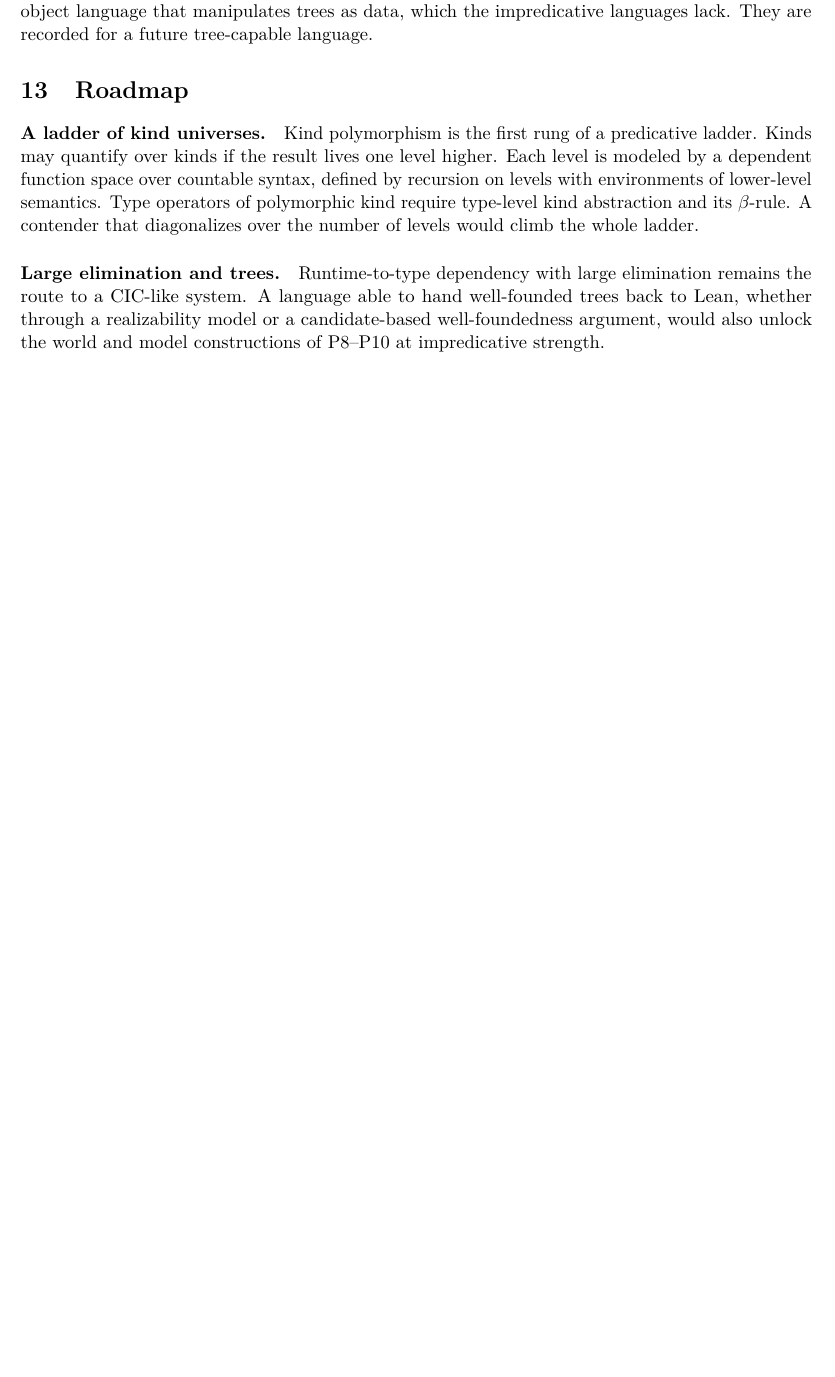
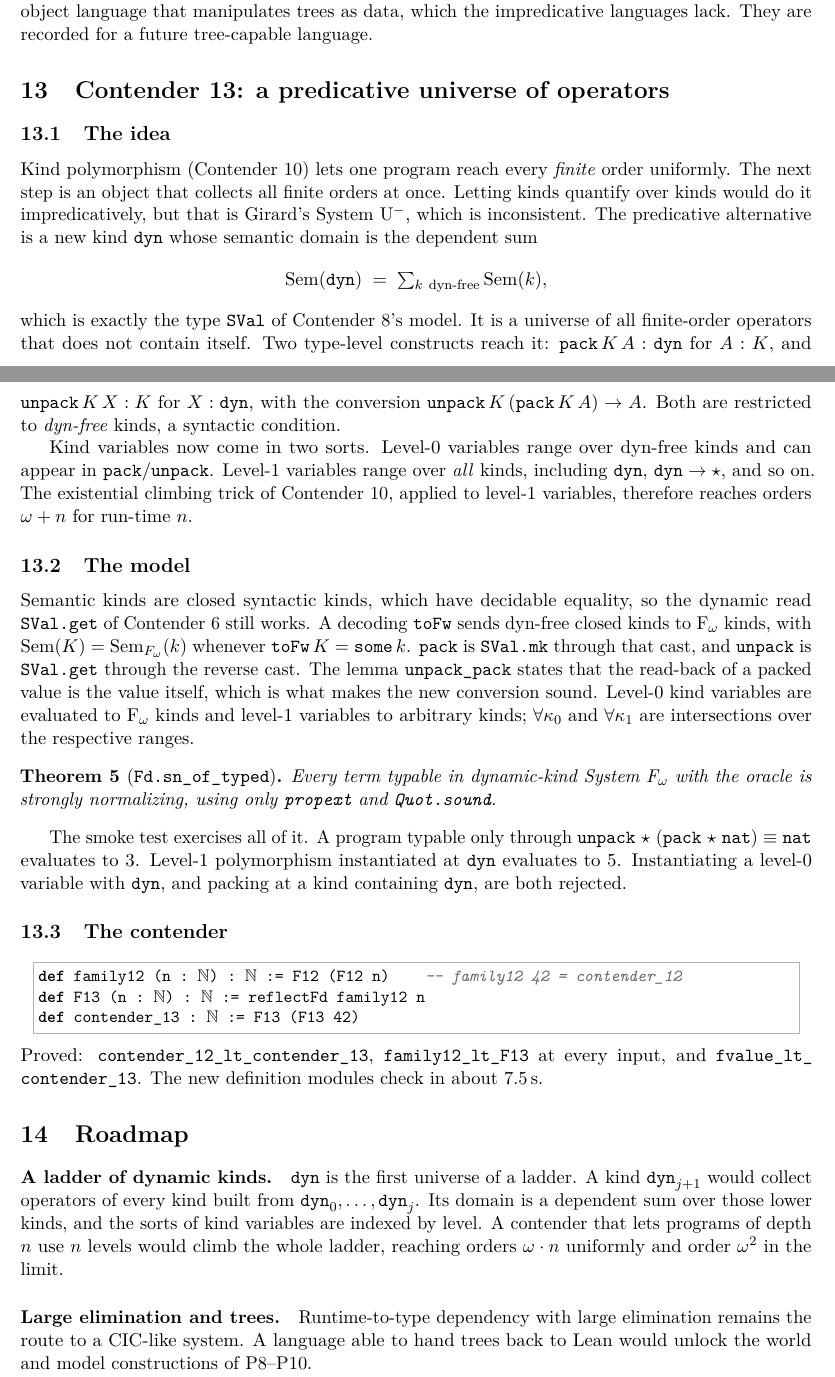
Before and after one commit to VladimirReshetnikov/BusyLean, a LaTeX paper (article/busylean.tex): part of page 10 of 11 before the commit and two parts of pages 10 and 11 of 12 after it, the two joined at a grey line, cut so that both start at the same text, the shorter picture padded with empty space. Compiled offline with pdfLaTeX.

Commit message:
Document Contender 13 in the README and the article
README.md: Contender 13 becomes the current contender: the dynamic
kind dyn = Sigma k, Sem k, pack / unpack with their conversion, two
levels of kind variables, why it stays consistent, and a table of
theorems. Layout, history and timing are updated.

article/busylean.tex -> busylean.pdf (now 12 pages): new section
"Contender 13: a predicative universe of operators": the idea
(predicative alternative to System U-minus), the model (closed kinds,
toFw decoding, pack/unpack through casts, unpack_pack), the SN theorem,
smoke-test evidence and the contender. The roadmap now describes a
ladder dyn_0, dyn_1, ... with a diagonal contender, and the abstract
and status table are updated.

Co-Authored-By: Claude Opus 5.5 <noreply@anthropic.com>

```diff
--- a/article/busylean.tex
+++ b/article/busylean.tex
@@ -545,21 +547,75 @@ impredicative languages lack. They are recorded for a future tree-capable
 language.
 
 %======================================================================
+\section{Contender 13: a predicative universe of operators}
+
+\subsection{The idea}
+Kind polymorphism (Contender~10) lets one program reach every \emph{finite}
+order uniformly. The next step is an object that collects all finite orders at
+once. Letting kinds quantify over kinds would do it impredicatively, but that
+is Girard's System~U$^-$, which is inconsistent. The predicative alternative is
+a new kind $\mathtt{dyn}$ whose semantic domain is the dependent sum
+\[\mathrm{Sem}(\mathtt{dyn}) \;=\; \textstyle\sum_{k\ \text{dyn-free}}\mathrm{Sem}(k),\]
+which is exactly the type \lean{SVal} of Contender~8's model. It is a universe
+of all finite-order operators that does not contain itself. Two type-level
+constructs reach it: $\mathtt{pack}\,K\,A:\mathtt{dyn}$ for $A:K$, and
+$\mathtt{unpack}\,K\,X:K$ for $X:\mathtt{dyn}$, with the conversion
+$\mathtt{unpack}\,K\,(\mathtt{pack}\,K\,A)\to A$. Both are restricted to
+\emph{dyn-free} kinds, a syntactic condition.
+
+Kind variables now come in two sorts. Level-0 variables range over dyn-free
+kinds and can appear in $\mathtt{pack}$/$\mathtt{unpack}$. Level-1 variables
+range over \emph{all} kinds, including $\mathtt{dyn}$, $\mathtt{dyn}\to\star$,
+and so on. The existential climbing trick of Contender~10, applied to level-1
+variables, therefore reaches orders $\omega+n$ for run-time~$n$.
+
+\subsection{The model}
+Semantic kinds are closed syntactic kinds, which have decidable equality, so
+the dynamic read \lean{SVal.get} of Contender~6 still works. A decoding
+\lean{toFw} sends dyn-free closed kinds to F$_\omega$ kinds, with
+$\mathrm{Sem}(K)=\mathrm{Sem}_{F_\omega}(k)$ whenever
+$\mathtt{toFw}\,K=\mathtt{some}\,k$. $\mathtt{pack}$ is \lean{SVal.mk} through
+that cast, and $\mathtt{unpack}$ is \lean{SVal.get} through the reverse cast.
+The lemma \lean{unpack\_pack} states that the read-back of a packed value is
+the value itself, which is what makes the new conversion sound. Level-0 kind
+variables are evaluated to F$_\omega$ kinds and level-1 variables to arbitrary
+kinds; $\forall\kappa_0$ and $\forall\kappa_1$ are intersections over the
+respective ranges.
+\begin{theorem}[\lean{Fd.sn\_of\_typed}]
+Every term typable in dynamic-kind System~F$_\omega$ with the oracle is
+strongly normalizing, using only \lean{propext} and \lean{Quot.sound}.
+\end{theorem}
+The smoke test exercises all of it. A program typable only through
+$\mathtt{unpack}\,\star\,(\mathtt{pack}\,\star\,\mathtt{nat})\equiv\mathtt{nat}$
+evaluates to 3. Level-1 polymorphism instantiated at $\mathtt{dyn}$ evaluates
+to 5. Instantiating a level-0 variable with $\mathtt{dyn}$, and packing at a
+kind containing $\mathtt{dyn}$, are both rejected.
+
+\subsection{The contender}
+\begin{lstlisting}
+def family12 (n : ℕ) : ℕ := F12 (F12 n)    -- family12 42 = contender_12
+def F13 (n : ℕ) : ℕ := reflectFd family12 n
+def contender_13 : ℕ := F13 (F13 42)
+\end{lstlisting}
+Proved: \lean{contender\_12\_lt\_\allowbreak contender\_13},
+\lean{family12\_lt\_F13} at every input, and
+\lean{fvalue\_lt\_\allowbreak contender\_13}. The new definition modules check
+in about 7.5\,s.
+
+%======================================================================
 \section{Roadmap}
 
-\paragraph{A ladder of kind universes.} Kind polymorphism is the first rung
-of a predicative ladder. Kinds may quantify over kinds if the result lives
-one level higher. Each level is modeled by a dependent function space over
-countable syntax, defined by recursion on levels with environments of
-lower-level semantics. Type operators of polymorphic kind require type-level
-kind abstraction and its $\beta$-rule. A contender that diagonalizes over the
-number of levels would climb the whole ladder.
+\paragraph{A ladder of dynamic kinds.} $\mathtt{dyn}$ is the first universe of
+a ladder. A kind $\mathtt{dyn}_{j+1}$ would collect operators of every kind
+built from $\mathtt{dyn}_0,\dots,\mathtt{dyn}_j$. Its domain is a dependent sum
+over those lower kinds, and the sorts of kind variables are indexed by level.
+A contender that lets programs of depth $n$ use $n$ levels would climb the
+whole ladder, reaching orders $\omega\cdot n$ uniformly and order $\omega^2$
+in the limit.
 
 \paragraph{Large elimination and trees.} Runtime-to-type dependency with large
 elimination remains the route to a CIC-like system. A language able to hand
-well-founded trees back to Lean, whether through a realizability model or a
-candidate-based well-foundedness argument, would also unlock the world and
-model constructions of P8--P10 at impredicative strength.
+trees back to Lean would unlock the world and model constructions of P8--P10.
 
 %======================================================================
 \section{Status}
```
Also changed, not shown: README.md, article/busylean.pdf, article/busylean.tex (5 more changed lines).
